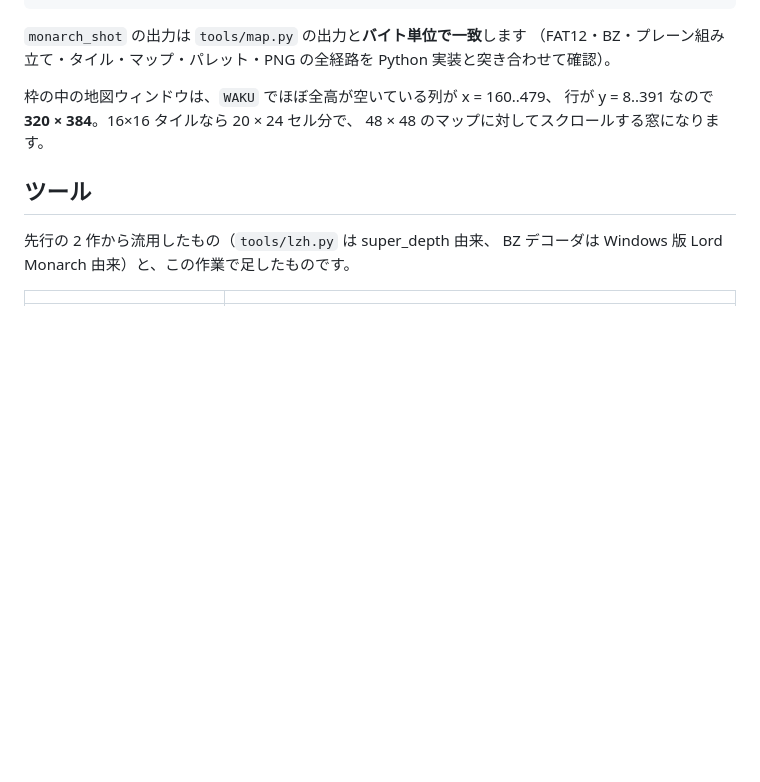
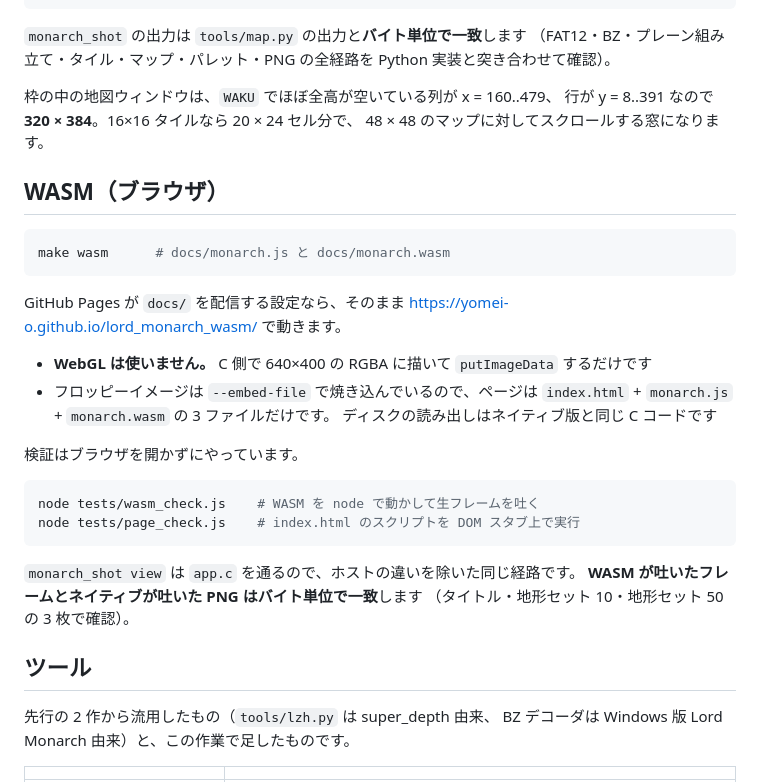
Before and after one commit to yomei-o/lord_monarch_wasm, a Markdown page: README.md, the part around the change. GitHub-like rendering; blank space fills up the shorter version.

````diff
--- a/README.md
+++ b/README.md
@@ -184,6 +184,32 @@ Python 実装と突き合わせて確認）。
 行が y = 8..391 なので **320 × 384**。16×16 タイルなら 20 × 24 セル分で、
 48 × 48 のマップに対してスクロールする窓になります。
 
+## WASM（ブラウザ）
+
+```sh
+make wasm      # docs/monarch.js と docs/monarch.wasm
+```
+
+GitHub Pages が `docs/` を配信する設定なら、そのまま
+<https://yomei-o.github.io/lord_monarch_wasm/> で動きます。
+
+* **WebGL は使いません。** C 側で 640×400 の RGBA に描いて `putImageData`
+  するだけです
+* フロッピーイメージは `--embed-file` で焼き込んでいるので、ページは
+  `index.html` + `monarch.js` + `monarch.wasm` の 3 ファイルだけです。
+  ディスクの読み出しはネイティブ版と同じ C コードです
+
+検証はブラウザを開かずにやっています。
+
+```sh
+node tests/wasm_check.js    # WASM を node で動かして生フレームを吐く
+node tests/page_check.js    # index.html のスクリプトを DOM スタブ上で実行
+```
+
+`monarch_shot view` は `app.c` を通るので、ホストの違いを除いた同じ経路です。
+**WASM が吐いたフレームとネイティブが吐いた PNG はバイト単位で一致**します
+（タイトル・地形セット 10・地形セット 50 の 3 枚で確認）。
+
 ## ツール
 
 先行の 2 作から流用したもの（`tools/lzh.py` は super_depth 由来、
````
Also changed, not shown: RESUME.md (+21 -1 lines), docs/units.png (added), 11 other files.
